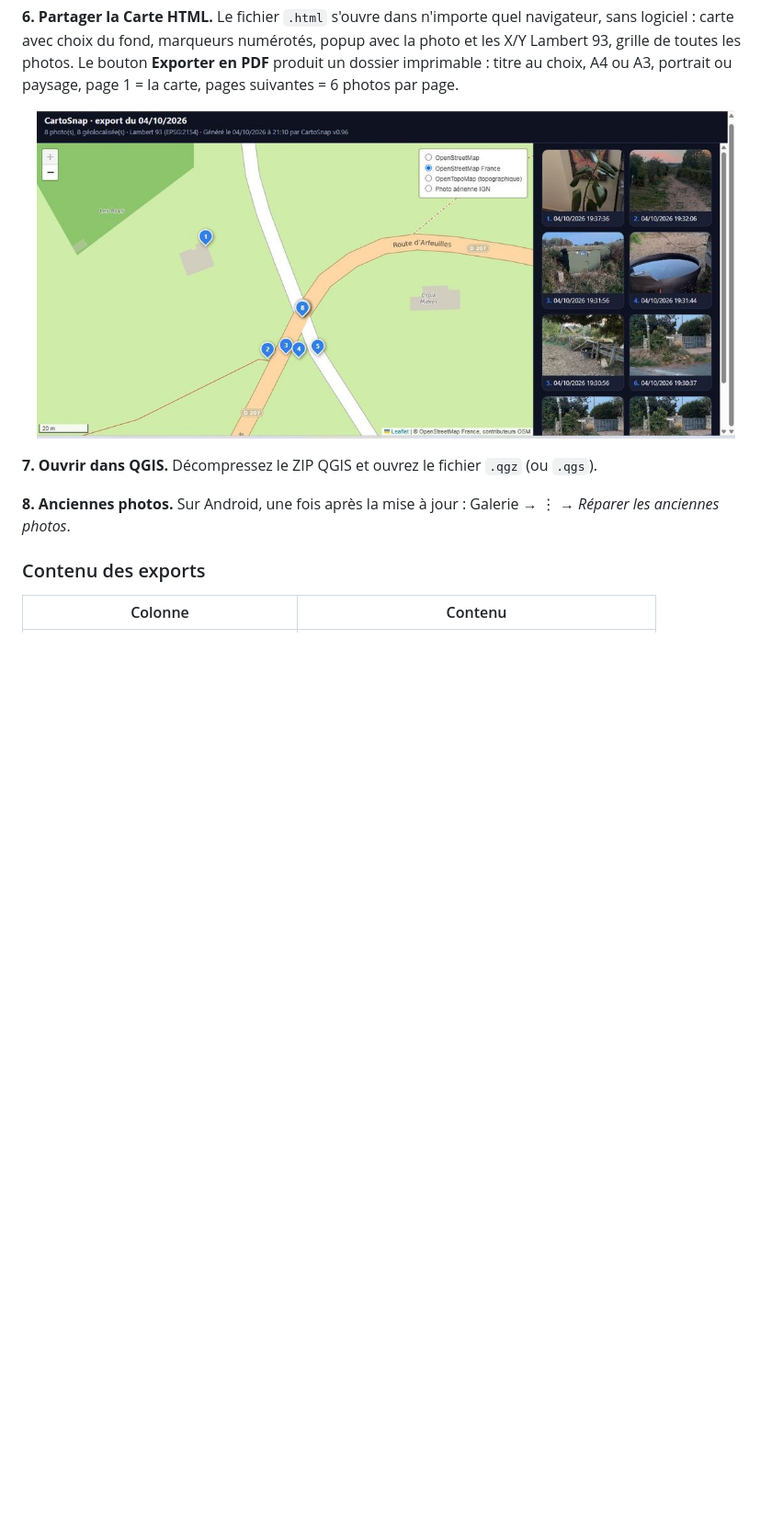
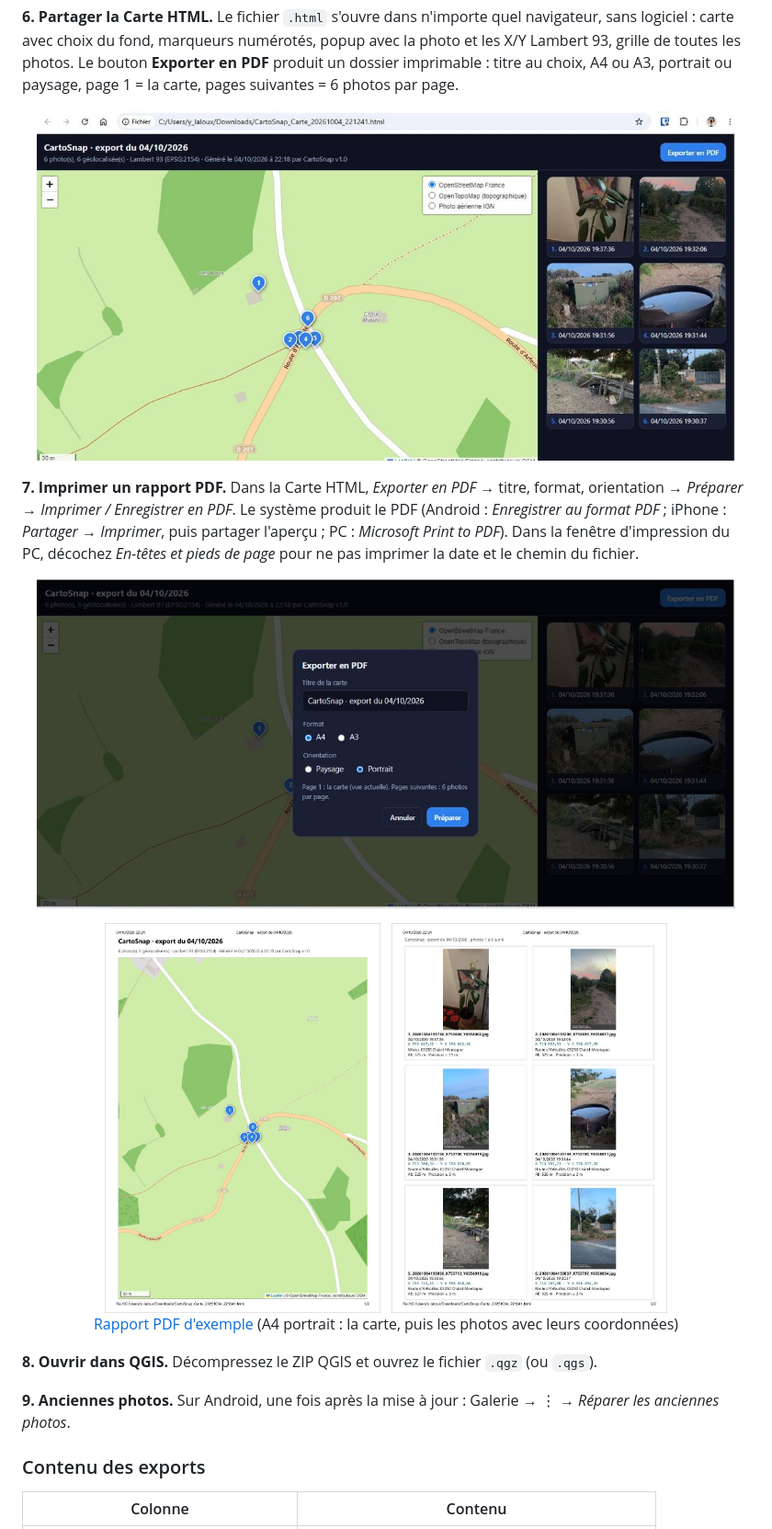
Before and after one commit to Cartoyoyo/CartoSnap-APK, a Markdown page: README.md, the part around one of its changes. Shown at 92% size. GitHub-like rendering; pictures changed too: docs/screenshots/carte_html.jpg, docs/screenshots/export_pdf.jpg (added), docs/screenshots/rapport_pdf_page1.jpg (added); blank space fills up the shorter version.

Commit message:
README : rapport PDF d'exemple
Co-Authored-By: Claude Opus 5.5 <noreply@anthropic.com>
Claude-Session: https://claude.ai/code/session_01Jbb861VHvVMwj5rZeMivfn

```diff
--- a/README.md
+++ b/README.md
@@ -131,9 +138,15 @@ flutter test
 
 <p align="center"><img src="docs/screenshots/carte_html.jpg" width="760" alt="Carte HTML dans un navigateur"/></p>
 
-**7. Ouvrir dans QGIS.** Décompressez le ZIP QGIS et ouvrez le fichier `.qgz` (ou `.qgs`).
+**7. Imprimer un rapport PDF.** Dans la Carte HTML, *Exporter en PDF* → titre, format, orientation → *Préparer* → *Imprimer / Enregistrer en PDF*. Le système produit le PDF (Android : *Enregistrer au format PDF* ; iPhone : *Partager → Imprimer*, puis partager l'aperçu ; PC : *Microsoft Print to PDF*). Dans la fenêtre d'impression du PC, décochez *En-têtes et pieds de page* pour ne pas imprimer la date et le chemin du fichier.
 
-**8. Anciennes photos.** Sur Android, une fois après la mise à jour : Galerie → ⋮ → *Réparer les anciennes photos*.
+<p align="center"><img src="docs/screenshots/export_pdf.jpg" width="760" alt="Fenêtre Exporter en PDF"/></p>
+
+<p align="center"><a href="docs/exemple_rapport_cartosnap.pdf"><img src="docs/screenshots/rapport_pdf_page1.jpg" width="300" alt="Rapport PDF page 1"/></a> &nbsp; <a href="docs/exemple_rapport_cartosnap.pdf"><img src="docs/screenshots/rapport_pdf_page2.jpg" width="300" alt="Rapport PDF page 2"/></a><br><a href="docs/exemple_rapport_cartosnap.pdf">Rapport PDF d'exemple</a> (A4 portrait : la carte, puis les photos avec leurs coordonnées)</p>
+
+**8. Ouvrir dans QGIS.** Décompressez le ZIP QGIS et ouvrez le fichier `.qgz` (ou `.qgs`).
+
+**9. Anciennes photos.** Sur Android, une fois après la mise à jour : Galerie → ⋮ → *Réparer les anciennes photos*.
 
 ### Contenu des exports
 
```
Also changed, not shown: other parts of README.md (+8 -1 lines), 1 other file.
